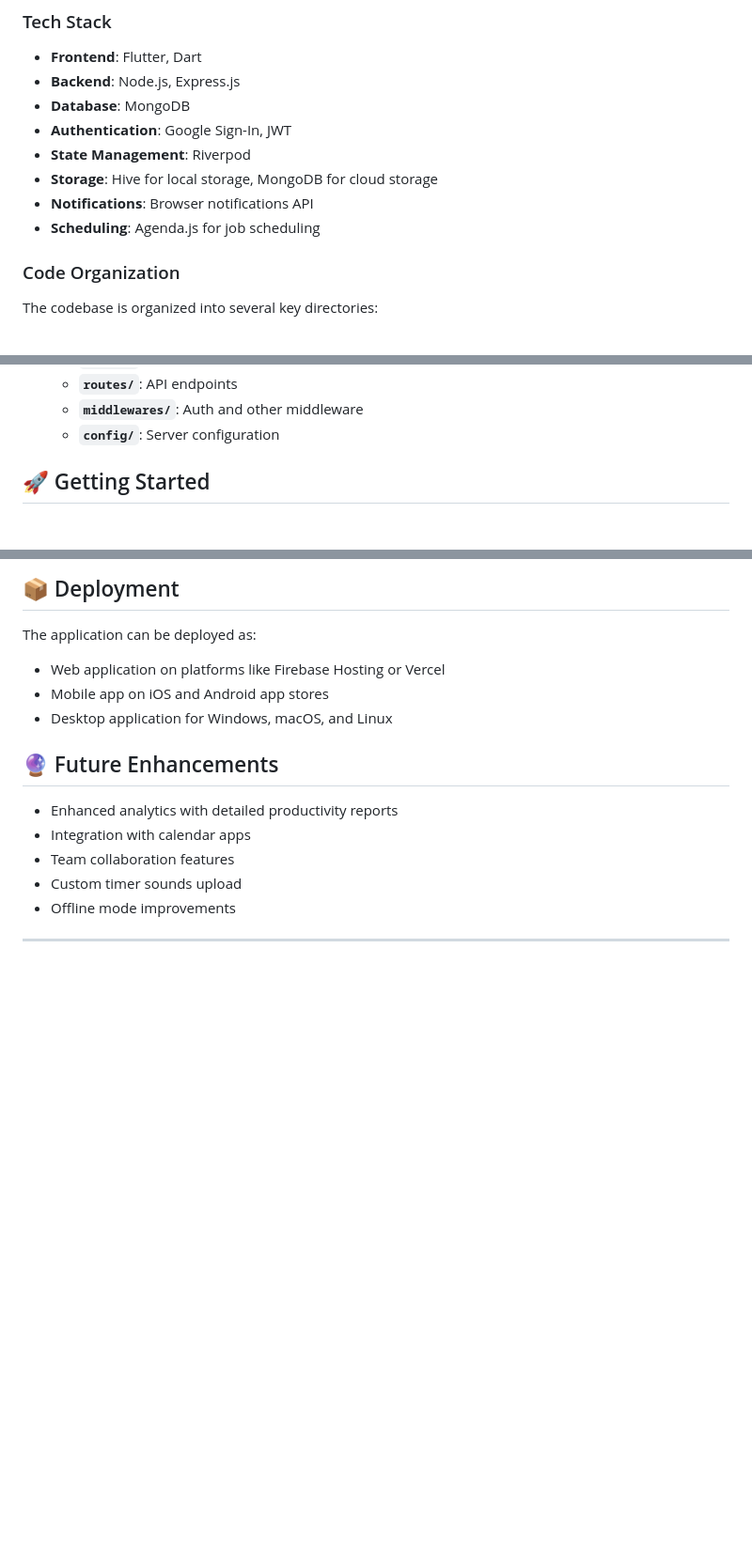
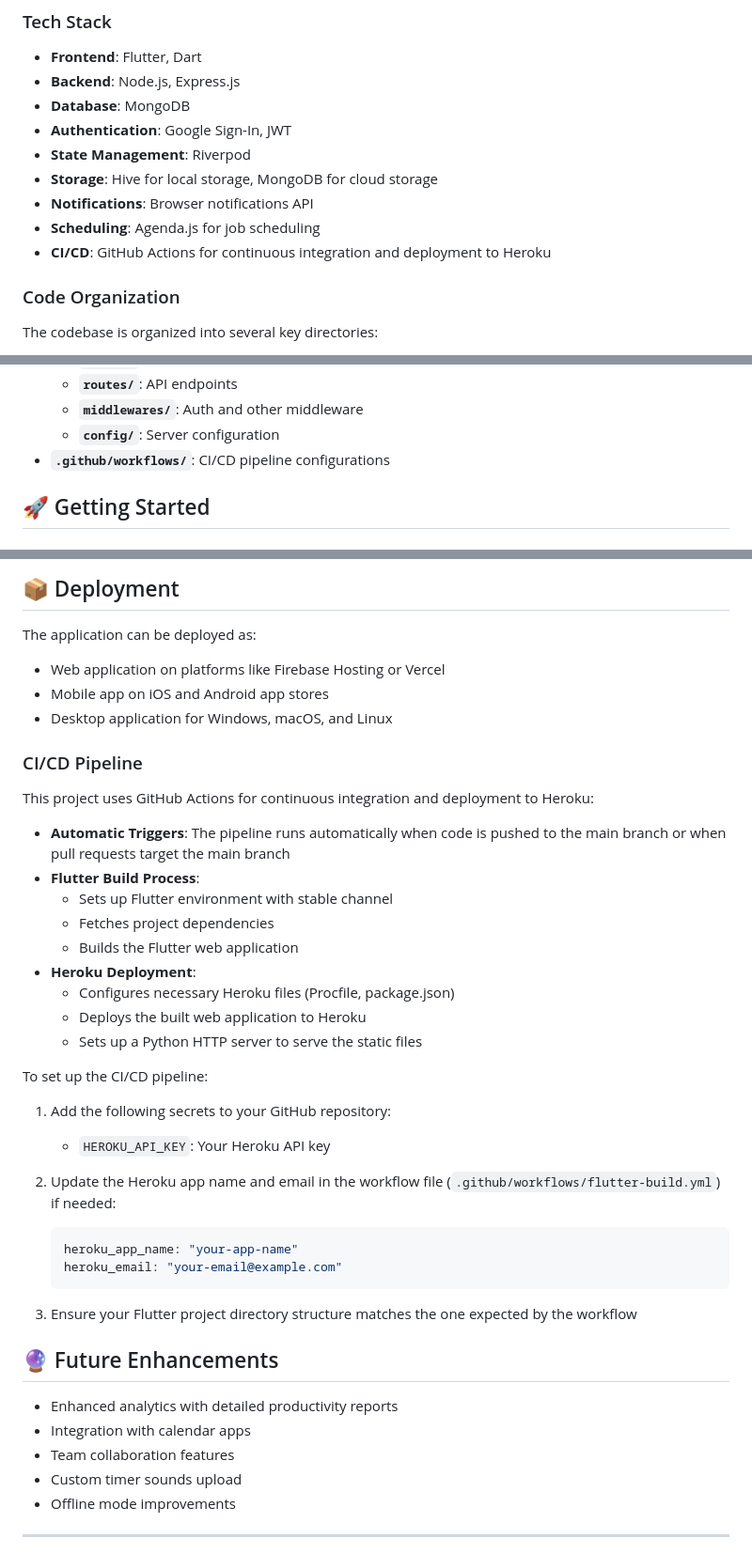
Before and after one commit to codemotozu/Documented-open_source-pomoworko.com-, a Markdown page: README.md, 3 parts joined by grey strips. Shown at 94% size. Drawn GitHub-style; blank space fills up the shorter version.

Commit message:
[Documented Code] Update README.md

````diff
--- a/README.md
+++ b/README.md
@@ -51,6 +51,7 @@ A modern, cross-platform Pomodoro Timer application built with Flutter that help
 - **Storage**: Hive for local storage, MongoDB for cloud storage
 - **Notifications**: Browser notifications API
 - **Scheduling**: Agenda.js for job scheduling
+- **CI/CD**: GitHub Actions for continuous integration and deployment to Heroku
 
 ### Code Organization
 
@@ -66,6 +67,7 @@ The codebase is organized into several key directories:
   - **`routes/`**: API endpoints
   - **`middlewares/`**: Auth and other middleware
   - **`config/`**: Server configuration
+- **`.github/workflows/`**: CI/CD pipeline configurations
 
 ## 🚀 Getting Started
 
@@ -156,6 +158,33 @@ The application can be deployed as:
 - Mobile app on iOS and Android app stores
 - Desktop application for Windows, macOS, and Linux
 
+### CI/CD Pipeline
+
+This project uses GitHub Actions for continuous integration and deployment to Heroku:
+
+- **Automatic Triggers**: The pipeline runs automatically when code is pushed to the main branch or when pull requests target the main branch
+- **Flutter Build Process**:
+  - Sets up Flutter environment with stable channel
+  - Fetches project dependencies
+  - Builds the Flutter web application
+- **Heroku Deployment**:
+  - Configures necessary Heroku files (Procfile, package.json)
+  - Deploys the built web application to Heroku
+  - Sets up a Python HTTP server to serve the static files
+
+To set up the CI/CD pipeline:
+
+1. Add the following secrets to your GitHub repository:
+   - `HEROKU_API_KEY`: Your Heroku API key
+
+2. Update the Heroku app name and email in the workflow file (`.github/workflows/flutter-build.yml`) if needed:
+   ```yaml
+   heroku_app_name: "your-app-name"
+   heroku_email: "your-email@example.com"
+   ```
+
+3. Ensure your Flutter project directory structure matches the one expected by the workflow
+
 ## 🔮 Future Enhancements
 
 - Enhanced analytics with detailed productivity reports
````
Also changed, not shown: other parts of README.md (+29 -0 lines).
